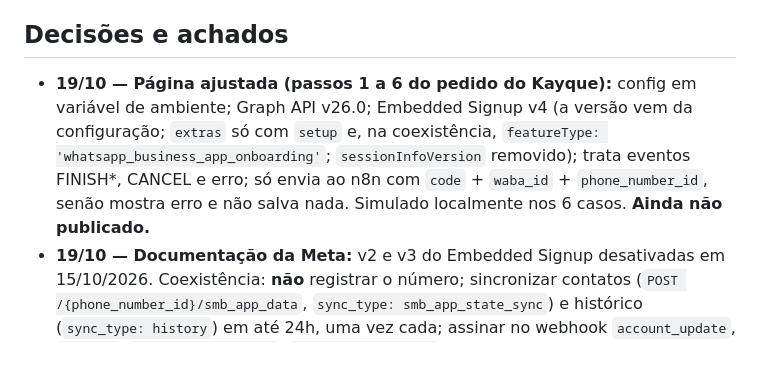
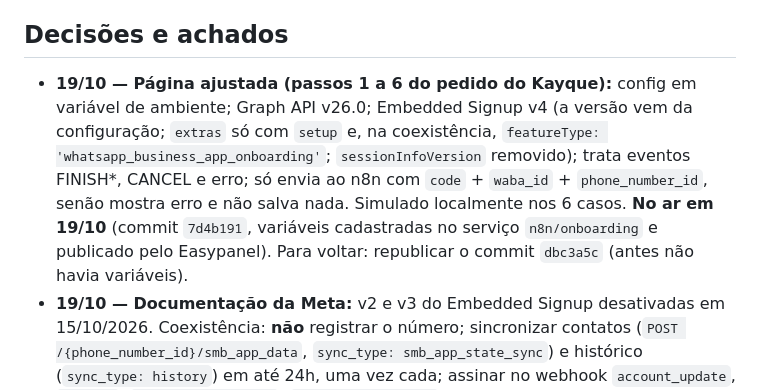
Before and after one commit to RKBMidiaOG/rkb-onboarding, a Markdown page: CONTEXTO.md, the part around the change. Drawn GitHub-style; blank space fills up the shorter version.

Commit message:
CONTEXTO: onboarding publicado em 19/10
Co-Authored-By: Claude Opus 5.5 <noreply@anthropic.com>

```diff
--- a/CONTEXTO.md
+++ b/CONTEXTO.md
@@ -29,7 +29,7 @@ Se faltar alguma, a página abre em "manutenção" e não chama a Meta. O `confi
 
 ## Decisões e achados
 
-- **19/10 — Página ajustada (passos 1 a 6 do pedido do Kayque):** config em variável de ambiente; Graph API v26.0; Embedded Signup v4 (a versão vem da configuração; `extras` só com `setup` e, na coexistência, `featureType: 'whatsapp_business_app_onboarding'`; `sessionInfoVersion` removido); trata eventos FINISH*, CANCEL e erro; só envia ao n8n com `code` + `waba_id` + `phone_number_id`, senão mostra erro e não salva nada. Simulado localmente nos 6 casos. **Ainda não publicado.**
+- **19/10 — Página ajustada (passos 1 a 6 do pedido do Kayque):** config em variável de ambiente; Graph API v26.0; Embedded Signup v4 (a versão vem da configuração; `extras` só com `setup` e, na coexistência, `featureType: 'whatsapp_business_app_onboarding'`; `sessionInfoVersion` removido); trata eventos FINISH*, CANCEL e erro; só envia ao n8n com `code` + `waba_id` + `phone_number_id`, senão mostra erro e não salva nada. Simulado localmente nos 6 casos. **No ar em 19/10** (commit `7d4b191`, variáveis cadastradas no serviço `n8n/onboarding` e publicado pelo Easypanel). Para voltar: republicar o commit `dbc3a5c` (antes não havia variáveis).
 - **19/10 — Documentação da Meta:** v2 e v3 do Embedded Signup desativadas em 15/10/2026. Coexistência: **não** registrar o número; sincronizar contatos (`POST /{phone_number_id}/smb_app_data`, `sync_type: smb_app_state_sync`) e histórico (`sync_type: history`) em até 24h, uma vez cada; assinar no webhook `account_update`, `history`, `smb_app_state_sync`, `smb_message_echoes`.
 - **19/10 — Achado no n8n:** no ar, o nó "Troca code por token" envia a credencial "Meta App Secret RKB" como cabeçalho; a Meta espera `client_secret` como parâmetro da URL. Provável falha na troca. Corrigir junto com a parte do backend.
 
```
